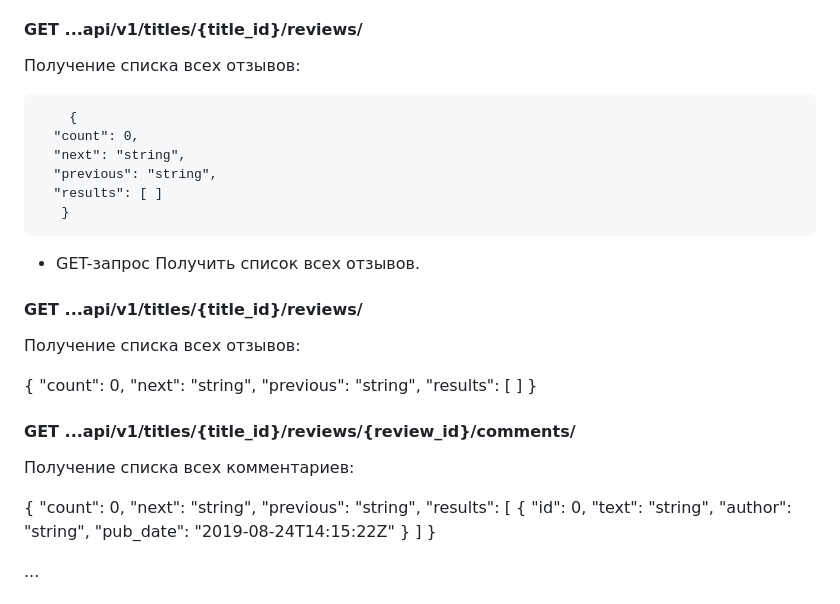
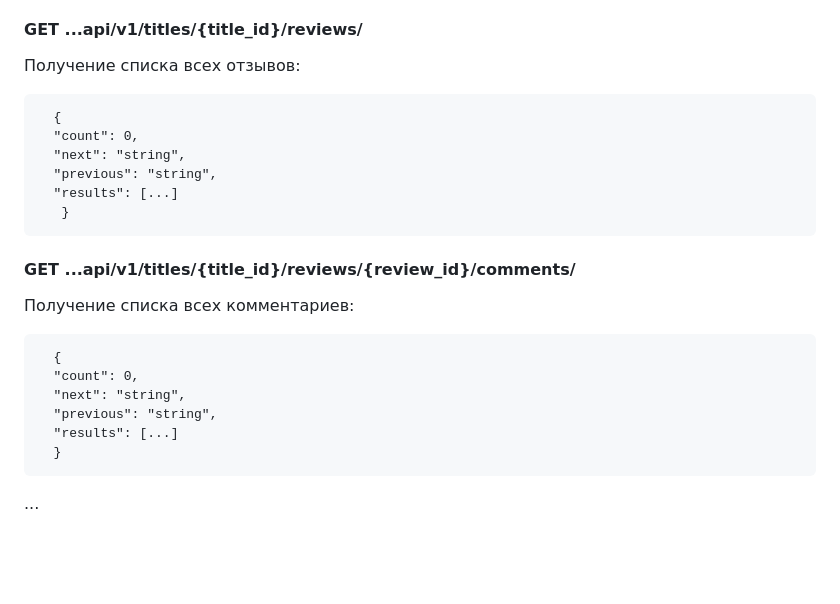
Before and after one commit to MaksimGolovkin/api_yamdb, a Markdown page: README.md, the part around the change. Drawn GitHub-style; blank space fills up the shorter version.

````diff
--- a/README.md
+++ b/README.md
@@ -63,42 +63,24 @@ _"Admin"_
 #### GET ...api/v1/titles/{title_id}/reviews/
 Получение списка всех отзывов:
 ```
-    {
-  "count": 0,
-  "next": "string",
-  "previous": "string",
-  "results": [ ]
-   }
- ```
-
-- GET-запрос Получить список всех отзывов.
-#### GET ...api/v1/titles/{title_id}/reviews/
-Получение списка всех отзывов:
-
   {
   "count": 0,
   "next": "string",
   "previous": "string",
-  "results": [ ]
+  "results": [...]
    }
+ ```
 
 #### GET ...api/v1/titles/{title_id}/reviews/{review_id}/comments/
 Получение списка всех комментариев:
-
-{
+```
+  {
   "count": 0,
   "next": "string",
   "previous": "string",
-  "results": [
-    {
-      "id": 0,
-      "text": "string",
-      "author": "string",
-      "pub_date": "2019-08-24T14:15:22Z"
-    }
-  ]
-}
-
+  "results": [...]
+  }
+```
 ...
 
 ## Для локального развертывания проекта у себя, необходимо:
````
